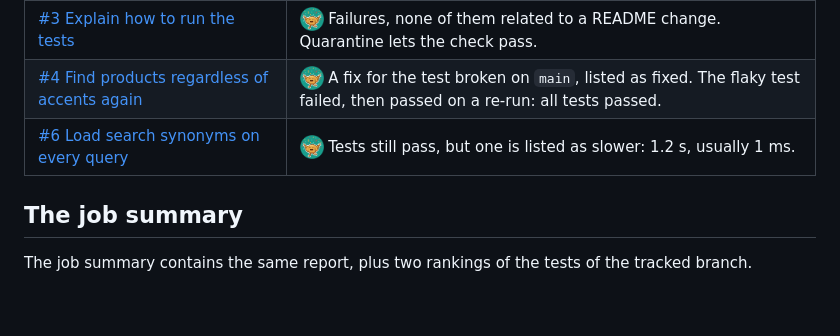
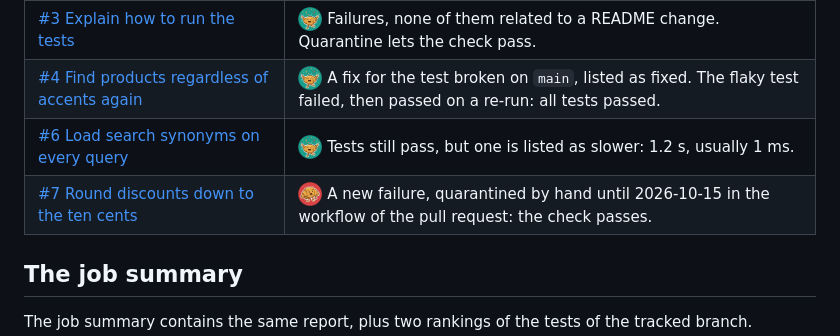
Before and after one commit to actions-marketplace-validations/tashikomaaa_notmyfault, a Markdown page: docs/verdicts.md, the part around the change. Rendered like a GitHub page; blank space fills up the shorter version.

Commit message:
Link the demo pull request quarantining a test by hand

```diff
--- a/docs/verdicts.md
+++ b/docs/verdicts.md
@@ -146,6 +146,7 @@ The [demo repository](https://github.com/tashikomaaa/notmyfault-demo) runs notmy
 | [#3 Explain how to run the tests](https://github.com/tashikomaaa/notmyfault-demo/pull/3) | <img alt="" src="assets/verdict-passed.png" width="24" align="absmiddle"> Failures, none of them related to a README change. Quarantine lets the check pass. |
 | [#4 Find products regardless of accents again](https://github.com/tashikomaaa/notmyfault-demo/pull/4) | <img alt="" src="assets/verdict-passed.png" width="24" align="absmiddle"> A fix for the test broken on `main`, listed as fixed. The flaky test failed, then passed on a re-run: all tests passed. |
 | [#6 Load search synonyms on every query](https://github.com/tashikomaaa/notmyfault-demo/pull/6) | <img alt="" src="assets/verdict-passed.png" width="24" align="absmiddle"> Tests still pass, but one is listed as slower: 1.2 s, usually 1 ms. |
+| [#7 Round discounts down to the ten cents](https://github.com/tashikomaaa/notmyfault-demo/pull/7) | <img alt="" src="assets/verdict-new.png" width="24" align="absmiddle"> A new failure, quarantined by hand until 2026-10-15 in the workflow of the pull request: the check passes. |
 
 ## The job summary
 
```
